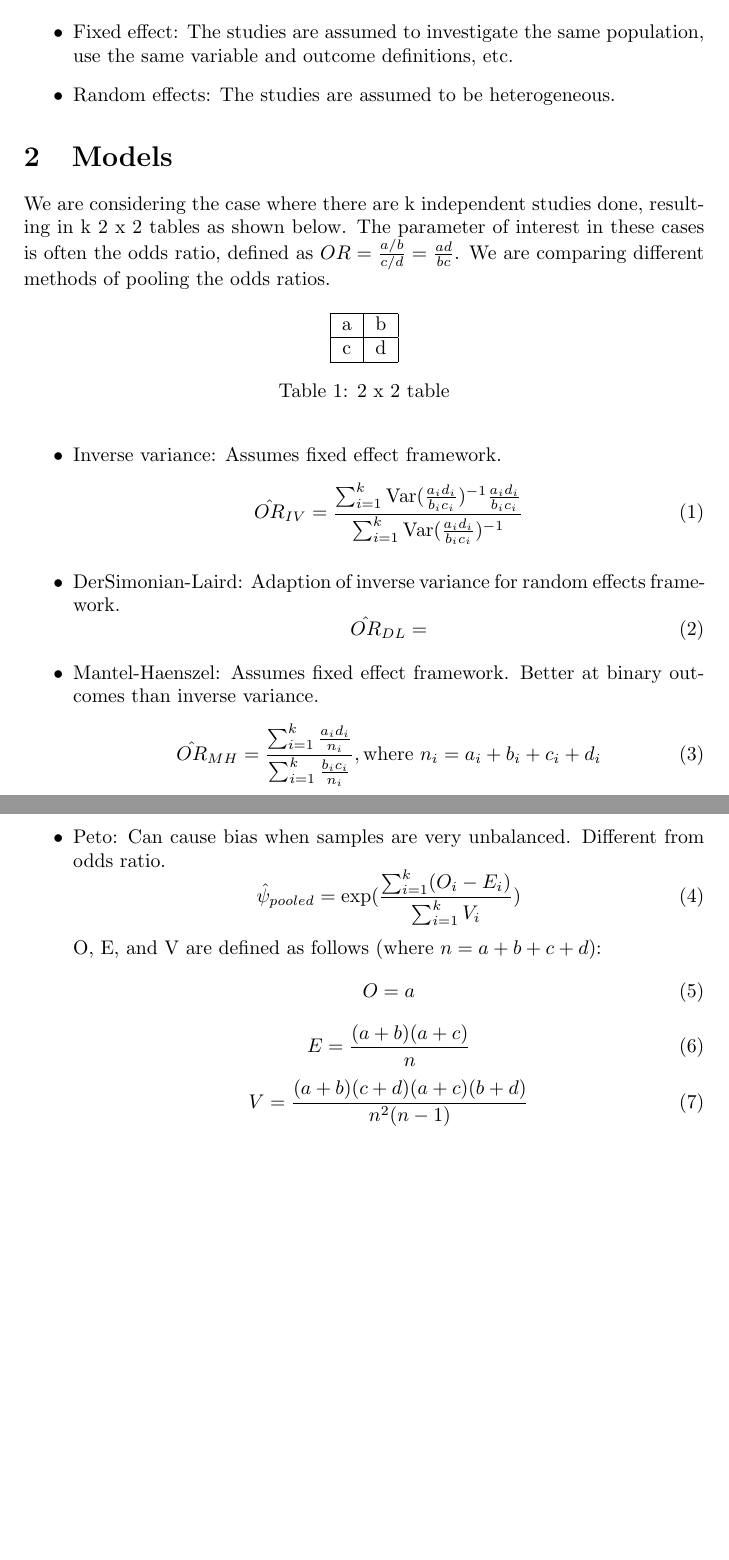
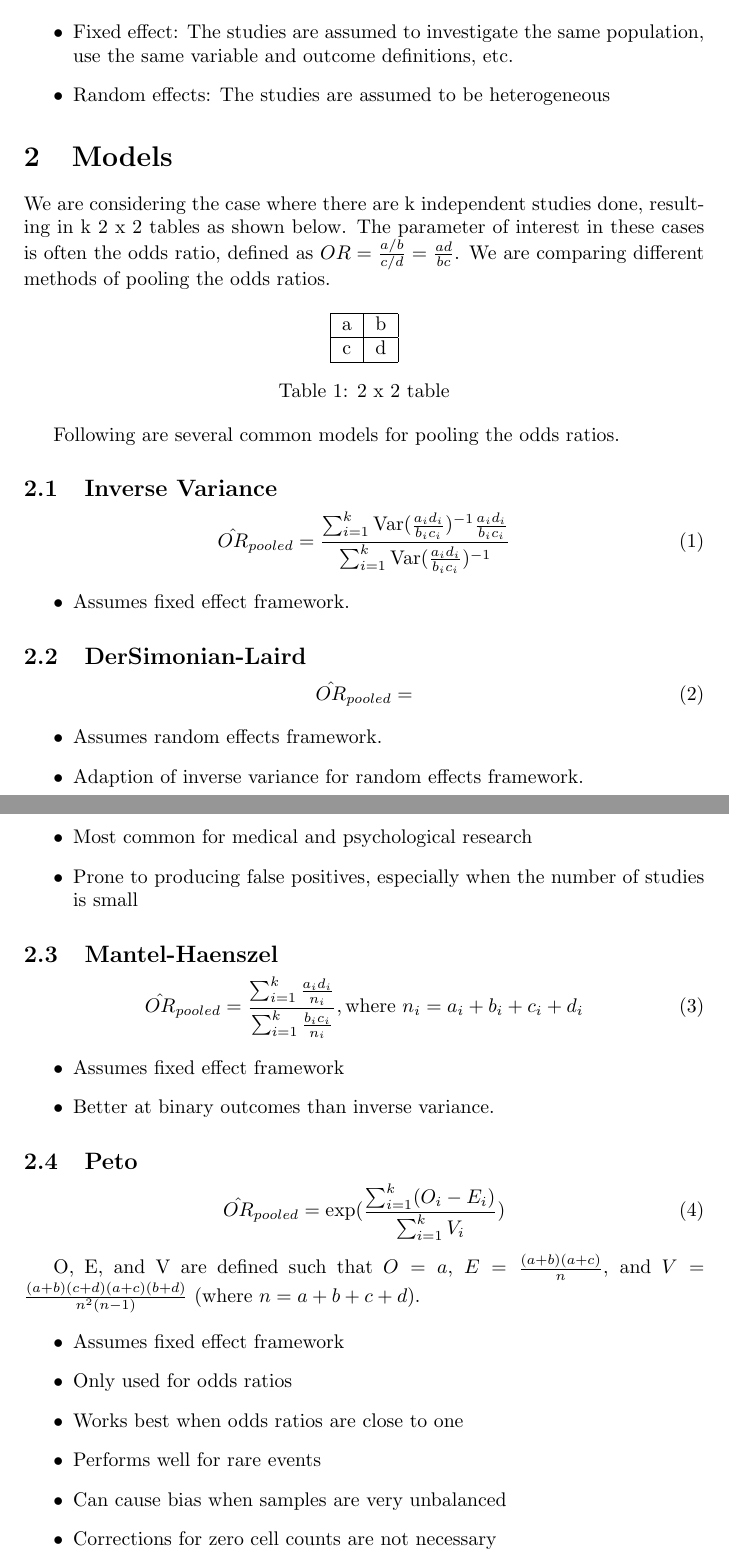
Before and after one commit to travisander7/cd_research, a LaTeX document (meta.tex): two parts of pages 1 and 2 of 2, joined at a grey line, cut so that both start at the same text, the shorter picture padded with empty space. Compiled offline with pdfLaTeX.

Commit message:
Advantages of meta models

```diff
--- a/meta.tex
+++ b/meta.tex
@@ -35,37 +40,65 @@ We are considering the case where there are k independent studies done, resultin
 \caption{2 x 2 table}
 \end{table}
 
-\begin{itemize}
-    \item Inverse variance: Assumes fixed effect framework.
+Following are several common models for pooling the odds ratios.
+
+\subsection{Inverse Variance}
+
 \begin{equation}
-            \hat{OR}_{IV} = \frac{\sum_{i=1}^k \text{Var}(\frac{a_i d_i}{b_i c_i})^{-1} \frac{a_i d_i}{b_i c_i}}{\sum_{i=1}^k \text{Var}(\frac{a_i d_i}{b_i c_i})^{-1}}
+    \hat{OR}_{pooled} = \frac
+    {\sum_{i=1}^k \text{Var}(\frac{a_i d_i}{b_i c_i})^{-1} \frac{a_i d_i}{b_i c_i}}
+    {\sum_{i=1}^k \text{Var}(\frac{a_i d_i}{b_i c_i})^{-1}}
 \end{equation}
 
-    \item DerSimonian-Laird: Adaption of inverse variance for random effects framework.
+\begin{itemize}
+  \item Assumes fixed effect framework.
+\end{itemize}
+
+\subsection{DerSimonian-Laird}
+
 \begin{equation}
-            \hat{OR}_{DL} =
+    \hat{OR}_{pooled} =
 \end{equation}
 
-    \item Mantel-Haenszel: Assumes fixed effect framework. Better at binary outcomes than inverse variance.
+\begin{itemize}
+  \item Assumes random effects framework.
+  \item Adaption of inverse variance for random effects framework.
+  \item Most common for medical and psychological research
+  \item Prone to producing false positives, especially when the number of
+  studies is small
+\end{itemize}
+
+\subsection{Mantel-Haenszel}
+
 \begin{equation}
-            \hat{OR}_{MH} = \frac{\sum_{i=1}^k \frac{a_i d_i}{n_i}}{\sum_{i=1}^k \frac{b_i c_i}{n_i}}, \text{where } n_i = a_i + b_i + c_i + d_i
+    \hat{OR}_{pooled} = \frac
+    {\sum_{i=1}^k \frac{a_i d_i}{n_i}}
+    {\sum_{i=1}^k \frac{b_i c_i}{n_i}},
+    \text{where } n_i = a_i + b_i + c_i + d_i
 \end{equation}
 
-    \item Peto: Can cause bias when samples are very unbalanced. Different from odds ratio.
+\begin{itemize}
+  \item Assumes fixed effect framework
+  \item Better at binary outcomes than inverse variance.
+\end{itemize}
+
+\subsection{Peto}
+
 \begin{equation}
-            \hat{\psi}_{pooled} = \text{exp}(\frac{\sum_{i=1}^k (O_i - E_i)}{\sum_{i=1}^k V_i})
-        \end{equation}
-        O, E, and V are defined as follows (where $n = a+b+c+d$):
-        \begin{equation}
-            O = a
-        \end{equation}
-        \begin{equation}
-            E = \frac{(a+b)(a+c)}{n}
-        \end{equation}
-        \begin{equation}
-            V = \frac{(a+b)(c+d)(a+c)(b+d)}{n^2(n-1)}
+    \hat{OR}_{pooled} = \text{exp}
+    (\frac{\sum_{i=1}^k (O_i - E_i)}{\sum_{i=1}^k V_i})
 \end{equation}
 
+O, E, and V are defined such that $O = a$, $E = \frac{(a+b)(a+c)}{n}$, and
+$V = \frac{(a+b)(c+d)(a+c)(b+d)}{n^2(n-1)}$ (where $n = a+b+c+d$).
+
+\begin{itemize}
+  \item Assumes fixed effect framework
+  \item Only used for odds ratios
+  \item Works best when odds ratios are close to one
+  \item Performs well for rare events
+  \item Can cause bias when samples are very unbalanced
+  \item Corrections for zero cell counts are not necessary
 \end{itemize}
 
 \end{document}
```
Also changed, not shown: meta.tex (11 more changed lines). Lines whose indentation alone changed are shown as unchanged.
